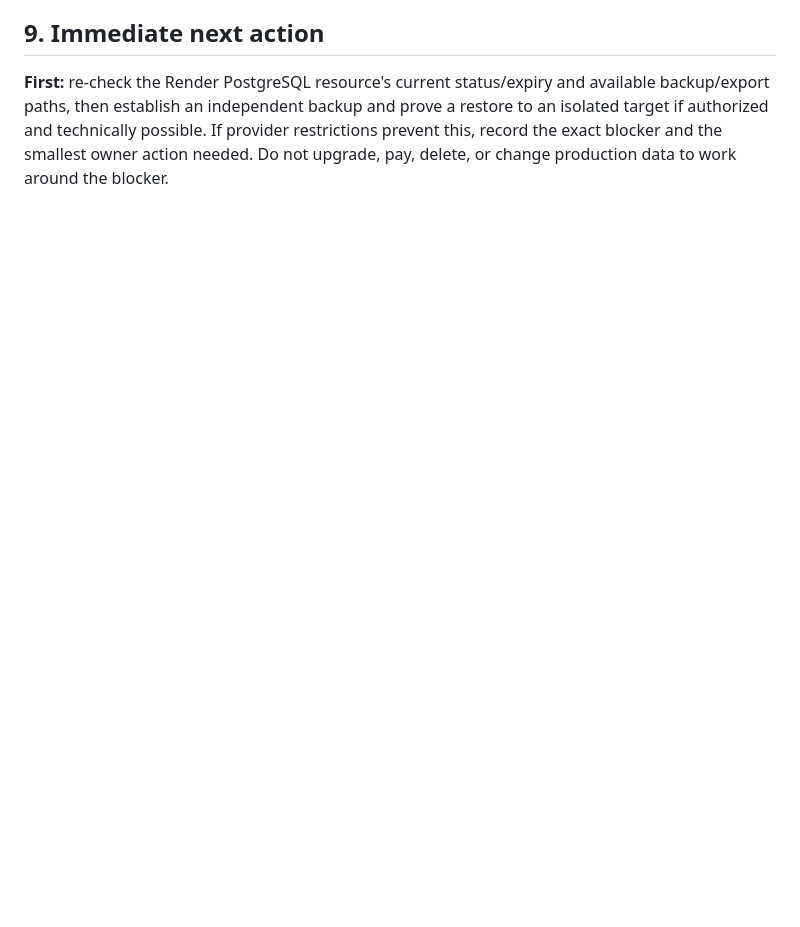
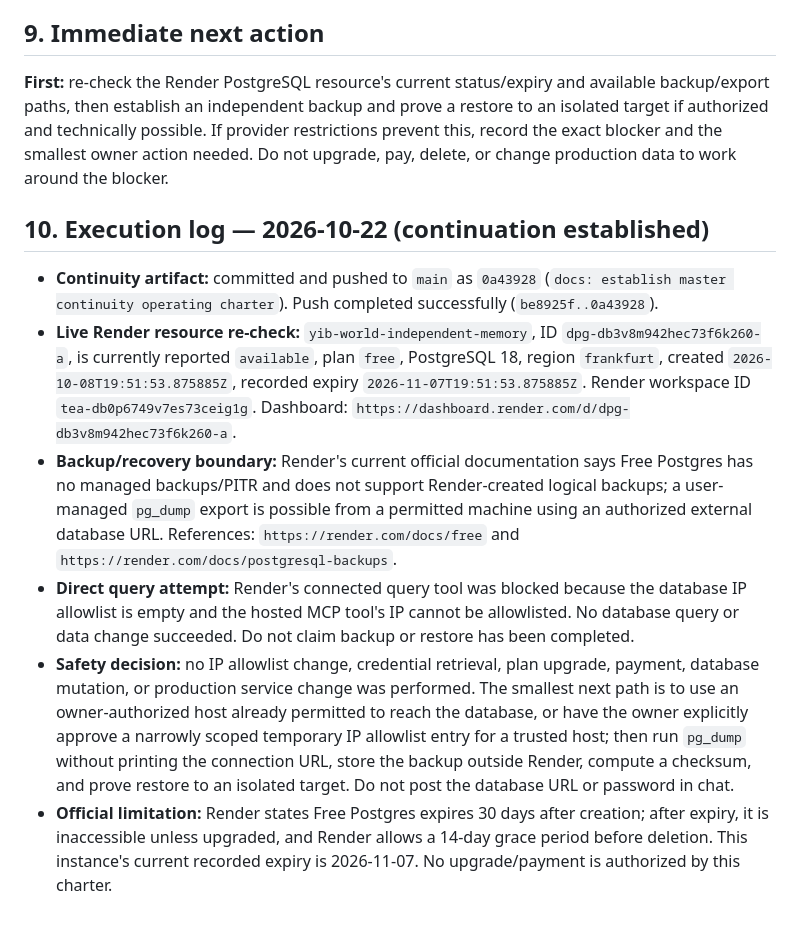
Before and after one commit to yemenplatform528-ai/hussam-nextgen, a Markdown page: docs/MASTER_CONTINUITY_OPERATING_CHARTER_2026-10-22.md, the part around the change. Drawn GitHub-style; blank space fills up the shorter version.

Commit message:
docs: record continuity and database recovery checkpoint

```diff
--- a/docs/MASTER_CONTINUITY_OPERATING_CHARTER_2026-10-22.md
+++ b/docs/MASTER_CONTINUITY_OPERATING_CHARTER_2026-10-22.md
@@ -129,3 +129,12 @@ These are inherited findings and must be re-checked before consequential action;
 ## 9. Immediate next action
 
 **First:** re-check the Render PostgreSQL resource's current status/expiry and available backup/export paths, then establish an independent backup and prove a restore to an isolated target if authorized and technically possible. If provider restrictions prevent this, record the exact blocker and the smallest owner action needed. Do not upgrade, pay, delete, or change production data to work around the blocker.
+
+## 10. Execution log — 2026-10-22 (continuation established)
+
+- **Continuity artifact:** committed and pushed to `main` as `0a43928` (`docs: establish master continuity operating charter`). Push completed successfully (`be8925f..0a43928`).
+- **Live Render resource re-check:** `yib-world-independent-memory`, ID `dpg-db3v8m942hec73f6k260-a`, is currently reported `available`, plan `free`, PostgreSQL 18, region `frankfurt`, created `2026-10-08T19:51:53.875885Z`, recorded expiry `2026-11-07T19:51:53.875885Z`. Render workspace ID `tea-db0p6749v7es73ceig1g`. Dashboard: `https://dashboard.render.com/d/dpg-db3v8m942hec73f6k260-a`.
+- **Backup/recovery boundary:** Render's current official documentation says Free Postgres has no managed backups/PITR and does not support Render-created logical backups; a user-managed `pg_dump` export is possible from a permitted machine using an authorized external database URL. References: `https://render.com/docs/free` and `https://render.com/docs/postgresql-backups`.
+- **Direct query attempt:** Render's connected query tool was blocked because the database IP allowlist is empty and the hosted MCP tool's IP cannot be allowlisted. No database query or data change succeeded. Do not claim backup or restore has been completed.
+- **Safety decision:** no IP allowlist change, credential retrieval, plan upgrade, payment, database mutation, or production service change was performed. The smallest next path is to use an owner-authorized host already permitted to reach the database, or have the owner explicitly approve a narrowly scoped temporary IP allowlist entry for a trusted host; then run `pg_dump` without printing the connection URL, store the backup outside Render, compute a checksum, and prove restore to an isolated target. Do not post the database URL or password in chat.
+- **Official limitation:** Render states Free Postgres expires 30 days after creation; after expiry, it is inaccessible unless upgraded, and Render allows a 14-day grace period before deletion. This instance's current recorded expiry is 2026-11-07. No upgrade/payment is authorized by this charter.
```
